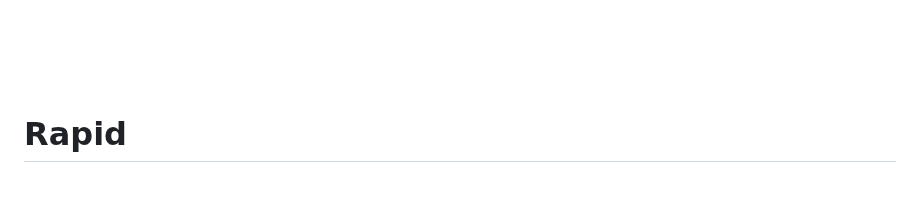
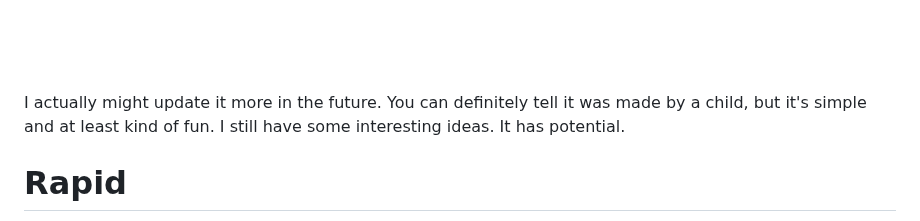
Before and after one commit to evanworks/evanworks.github.io, a Markdown page: README.md, the part around the change. Drawn GitHub-style; blank space fills up the shorter version.

```diff
--- a/README.md
+++ b/README.md
@@ -113,6 +113,8 @@ A bug-ridden clicker game about shapes
 
 <img src="/Screenshot 2024-05-18 at 9.28.08 AM.png" style="width: 400px; border: 2px solid black;">
 
+I actually might update it more in the future. You can definitely tell it was made by a child, but it's simple and at least kind of fun. I still have some interesting ideas. It has potential.
+
 <h1 id="rapid">Rapid</h1>
 A simple search engine for the web using jQuery.
 
```
